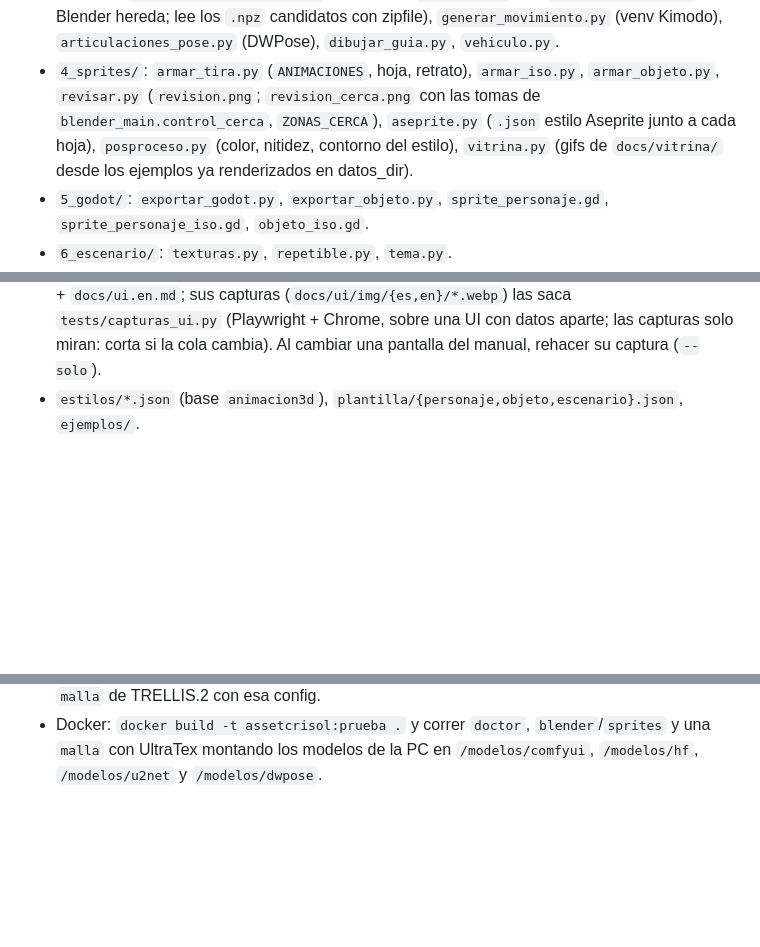
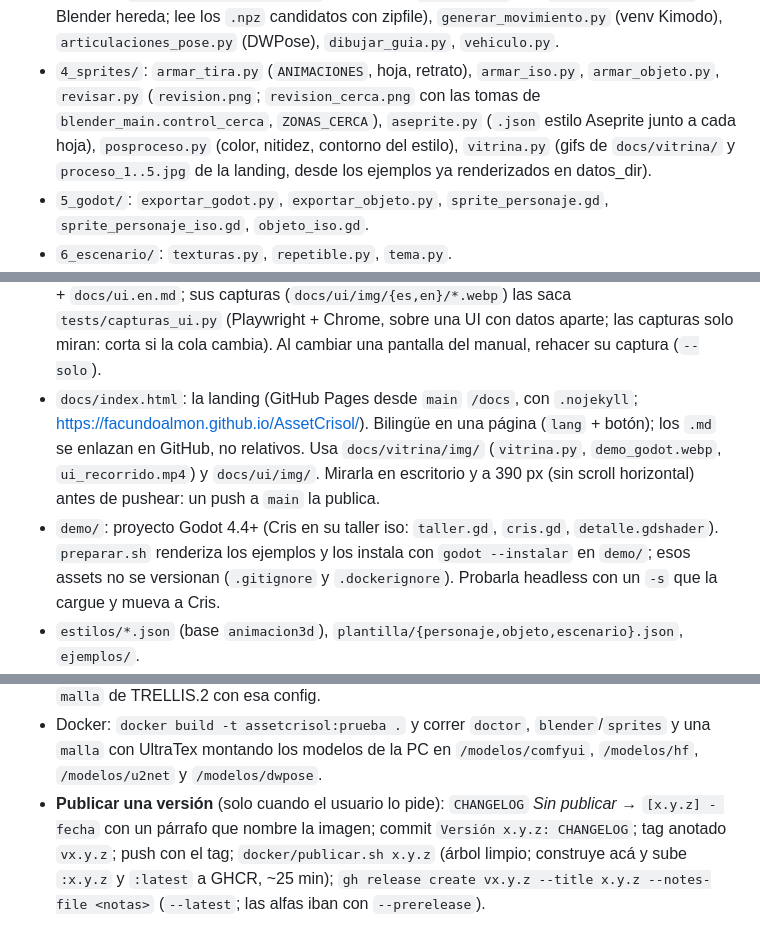
Before and after one commit to facundoAlmon/AssetCrisol, a Markdown page: CLAUDE.md, 3 parts joined by grey strips. Rendered like a GitHub page; blank space fills up the shorter version.

```diff
--- a/CLAUDE.md
+++ b/CLAUDE.md
@@ -108,8 +108,8 @@ crisol ui [--puerto 8190] [--host 0.0.0.0 [--token t]] [--no-abrir]   # UI web l
   candidatos con zipfile), `generar_movimiento.py` (venv Kimodo), `articulaciones_pose.py`
   (DWPose), `dibujar_guia.py`, `vehiculo.py`.
 - `4_sprites/`: `armar_tira.py` (`ANIMACIONES`, hoja, retrato), `armar_iso.py`, `armar_objeto.py`, `revisar.py`
-  (`revision.png`; `revision_cerca.png` con las tomas de `blender_main.control_cerca`, `ZONAS_CERCA`), `aseprite.py` (`.json` estilo Aseprite junto a cada hoja), `posproceso.py` (color, nitidez, contorno del estilo), `vitrina.py` (gifs de `docs/vitrina/` desde los
-  ejemplos ya renderizados en datos_dir).
+  (`revision.png`; `revision_cerca.png` con las tomas de `blender_main.control_cerca`, `ZONAS_CERCA`), `aseprite.py` (`.json` estilo Aseprite junto a cada hoja), `posproceso.py` (color, nitidez, contorno del estilo), `vitrina.py` (gifs de `docs/vitrina/` y `proceso_1..5.jpg`
+  de la landing, desde los ejemplos ya renderizados en datos_dir).
 - `5_godot/`: `exportar_godot.py`, `exportar_objeto.py`, `sprite_personaje.gd`, `sprite_personaje_iso.gd`, `objeto_iso.gd`.
 - `6_escenario/`: `texturas.py`, `repetible.py`, `tema.py`.
 - `mcp/servidor.py` (`crisol mcp`, con `uv run` y el SDK fijado en `pipeline.MCP_SDK`): herramientas MCP sobre
@@ -151,6 +151,13 @@ crisol ui [--puerto 8190] [--host 0.0.0.0 [--token t]] [--no-abrir]   # UI web l
   Manual: `docs/ui.md` + `docs/ui.en.md`; sus capturas (`docs/ui/img/{es,en}/*.webp`) las saca `tests/capturas_ui.py`
   (Playwright + Chrome, sobre una UI con datos aparte; las capturas solo miran: corta si la cola cambia). Al cambiar
   una pantalla del manual, rehacer su captura (`--solo`).
+- `docs/index.html`: la landing (GitHub Pages desde `main` `/docs`, con `.nojekyll`; https://facundoalmon.github.io/AssetCrisol/).
+  Bilingüe en una página (`lang` + botón); los `.md` se enlazan en GitHub, no relativos. Usa `docs/vitrina/img/`
+  (`vitrina.py`, `demo_godot.webp`, `ui_recorrido.mp4`) y `docs/ui/img/`. Mirarla en escritorio y a 390 px (sin
+  scroll horizontal) antes de pushear: un push a `main` la publica.
+- `demo/`: proyecto Godot 4.4+ (Cris en su taller iso: `taller.gd`, `cris.gd`, `detalle.gdshader`). `preparar.sh`
+  renderiza los ejemplos y los instala con `godot --instalar` en `demo/`; esos assets no se versionan (`.gitignore` y
+  `.dockerignore`). Probarla headless con un `-s` que la cargue y mueva a Cris.
 - `estilos/*.json` (base `animacion3d`), `plantilla/{personaje,objeto,escenario}.json`, `ejemplos/`.
 - `plantilla/recetas/*.json` (`crisol nuevo --receta`): `_base` (qué plantilla pisan), `_doc`, `_agregar_descripcion`,
   `_borrar`. Lo que se aprenda de un tipo de asset (un gotcha con arreglo por json) va a su receta y a la tabla del README.
@@ -263,3 +272,7 @@ crisol ui [--puerto 8190] [--host 0.0.0.0 [--token t]] [--no-abrir]   # UI web l
   comfyui,trellis,blender,config`, ~20 min) y una `malla` de TRELLIS.2 con esa config.
 - Docker: `docker build -t assetcrisol:prueba .` y correr `doctor`, `blender`/`sprites` y una `malla` con UltraTex
   montando los modelos de la PC en `/modelos/comfyui`, `/modelos/hf`, `/modelos/u2net` y `/modelos/dwpose`.
+- **Publicar una versión** (solo cuando el usuario lo pide): `CHANGELOG` *Sin publicar* → `[x.y.z] - fecha` con un
+  párrafo que nombre la imagen; commit `Versión x.y.z: CHANGELOG`; tag anotado `vx.y.z`; push con el tag;
+  `docker/publicar.sh x.y.z` (árbol limpio; construye acá y sube `:x.y.z` y `:latest` a GHCR, ~25 min); `gh release
+  create vx.y.z --title x.y.z --notes-file <notas>` (`--latest`; las alfas iban con `--prerelease`).
```
Also changed, not shown: other parts of CLAUDE.md (+2 -0 lines), CHANGELOG.md (+4 -0 lines), ROADMAP.md (+10 -6 lines).
